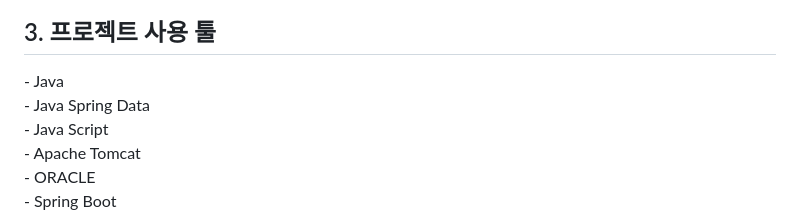
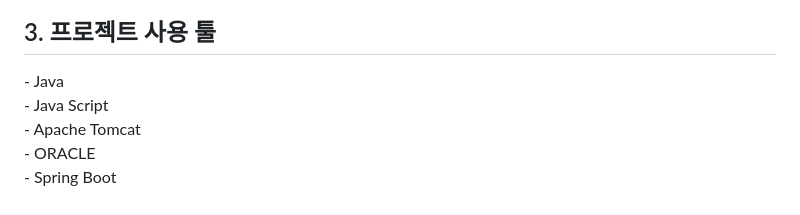
Before and after one commit to JeongKeun-Park/PickCourse, a Markdown page: README.md, the part around the change. GitHub-like rendering.

```diff
--- a/README.md
+++ b/README.md
@@ -17,7 +17,6 @@
 아울러, <strong>사회 문제 해결에도 기여</strong>할 수 있도록 이 사이트를 이용하는 이용자들이 봉사의 즐거움도 경험할 수 있는 특별한 여행 코스를 마련하여 <strong>시민의식 향상</strong>도 함께 목표로 하고 있습니다.
 <h2>3. 프로젝트 사용 툴</h2>
 - Java<br>
-- Java Spring Data<br>
 - Java Script<br>
 - Apache Tomcat<br>
 - ORACLE<br>
```
